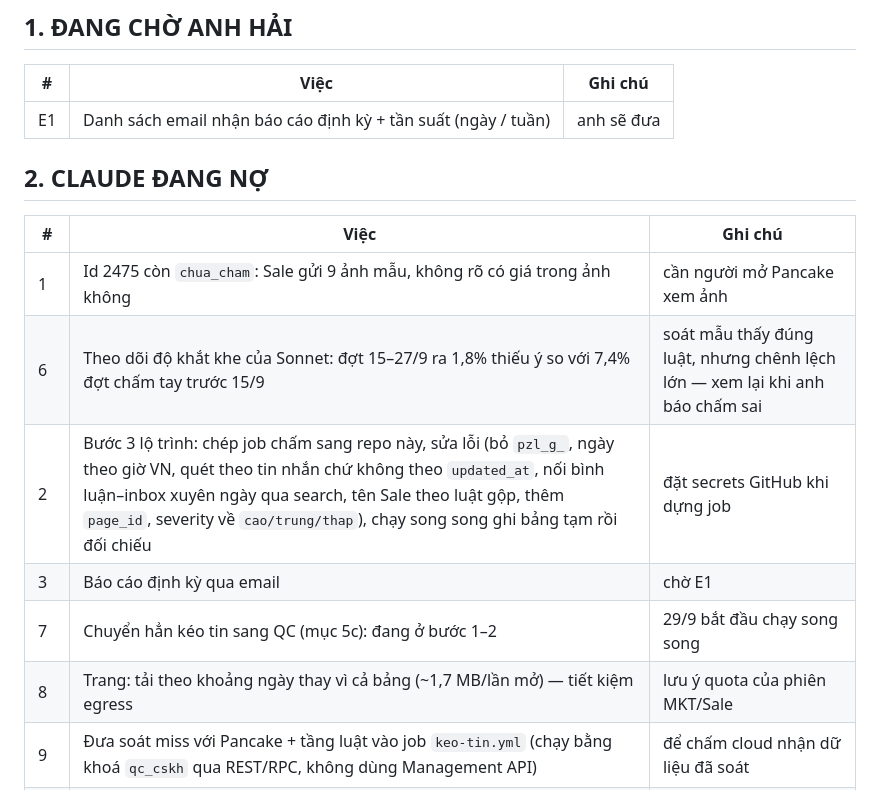
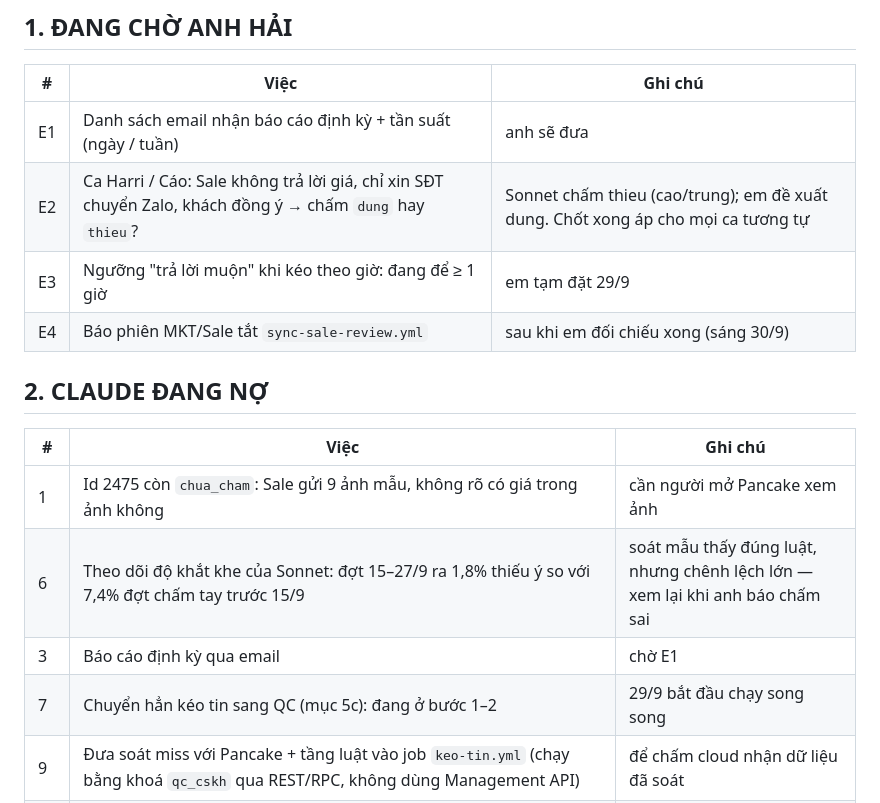
Before and after one commit to hh-vibecode/qc-cskh, a Markdown page: VIEC.md, the part around the change. Rendered like a GitHub page.

Commit message:
Sổ việc: dọn việc đã xong, thêm câu chờ anh chốt
Co-Authored-By: Claude Opus 5.5 <noreply@anthropic.com>

```diff
--- a/VIEC.md
+++ b/VIEC.md
@@ -21,6 +21,9 @@
 | # | Việc | Ghi chú |
 |---|---|---|
 | E1 | Danh sách email nhận báo cáo định kỳ + tần suất (ngày / tuần) | anh sẽ đưa |
+| E2 | Ca Harri / Cáo: Sale không trả lời giá, chỉ xin SĐT chuyển Zalo, khách đồng ý → chấm `dung` hay `thieu`? | Sonnet chấm thieu (cao/trung); em đề xuất dung. Chốt xong áp cho mọi ca tương tự |
+| E3 | Ngưỡng "trả lời muộn" khi kéo theo giờ: đang để ≥ 1 giờ | em tạm đặt 29/9 |
+| E4 | Báo phiên MKT/Sale tắt `sync-sale-review.yml` | sau khi em đối chiếu xong (sáng 30/9) |
 
 ## 2. CLAUDE ĐANG NỢ
 
@@ -28,10 +31,8 @@
 |---|---|---|
 | 1 | Id 2475 còn `chua_cham`: Sale gửi 9 ảnh mẫu, không rõ có giá trong ảnh không | cần người mở Pancake xem ảnh |
 | 6 | Theo dõi độ khắt khe của Sonnet: đợt 15–27/9 ra 1,8% thiếu ý so với 7,4% đợt chấm tay trước 15/9 | soát mẫu thấy đúng luật, nhưng chênh lệch lớn — xem lại khi anh báo chấm sai |
-| 2 | Bước 3 lộ trình: chép job chấm sang repo này, sửa lỗi (bỏ `pzl_g_`, ngày theo giờ VN, quét theo tin nhắn chứ không theo `updated_at`, nối bình luận–inbox xuyên ngày qua search, tên Sale theo luật gộp, thêm `page_id`, severity về `cao/trung/thap`), chạy song song ghi bảng tạm rồi đối chiếu | đặt secrets GitHub khi dựng job |
 | 3 | Báo cáo định kỳ qua email | chờ E1 |
 | 7 | Chuyển hẳn kéo tin sang QC (mục 5c): đang ở bước 1–2 | 29/9 bắt đầu chạy song song |
-| 8 | Trang: tải theo khoảng ngày thay vì cả bảng (~1,7 MB/lần mở) — tiết kiệm egress | lưu ý quota của phiên MKT/Sale |
 | 9 | Đưa soát miss với Pancake + tầng luật vào job `keo-tin.yml` (chạy bằng khoá `qc_cskh` qua REST/RPC, không dùng Management API) | để chấm cloud nhận dữ liệu đã soát |
 | 10 | Chuyển việc làm hằng ngày sang phiên cloud (anh đã nối GitHub 29/9): gom bộ nhớ máy vào repo, liệt kê biến môi trường cho env `QC`, mở thêm mạng pancake.vn / api.supabase.com / api.github.com | anh hỏi 29/9 |
 
```
